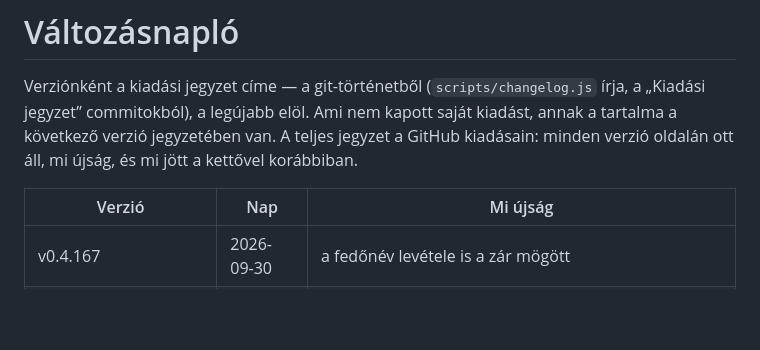
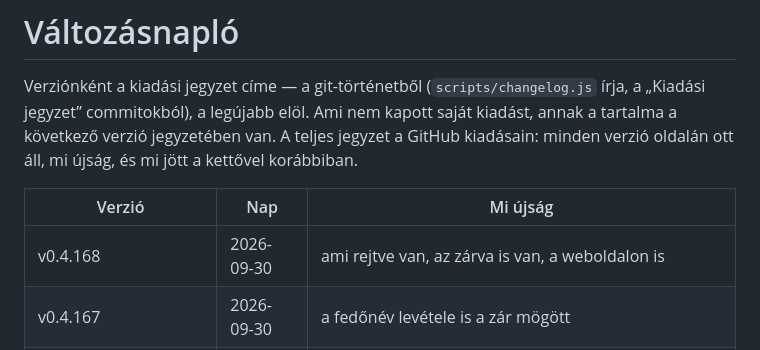
Before and after one commit to David-Getta/app_blocker, a Markdown page: docs/changelog.md, the part around the change. Drawn GitHub-style; blank space fills up the shorter version.

Commit message:
Változásnapló: a v0.4.168 címkéje
Co-Authored-By: Claude Fable 5.1 <noreply@anthropic.com>
Claude-Session: https://claude.ai/code/session_01GmEbvUGrVoFTPU1itCKXSa

```diff
--- a/docs/changelog.md
+++ b/docs/changelog.md
@@ -8,6 +8,7 @@ kettővel korábbiban.
 
 | Verzió | Nap | Mi újság |
 |---|---|---|
+| v0.4.168 | 2026-09-30 | ami rejtve van, az zárva is van, a weboldalon is |
 | v0.4.167 | 2026-09-30 | a fedőnév levétele is a zár mögött |
 | v0.4.166 | 2026-09-30 | a fedőnév zárja |
 | v0.4.165 | 2026-09-27 | a rejtett lista zárja |
```
